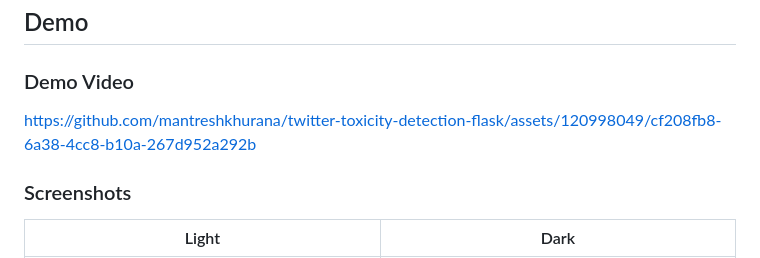
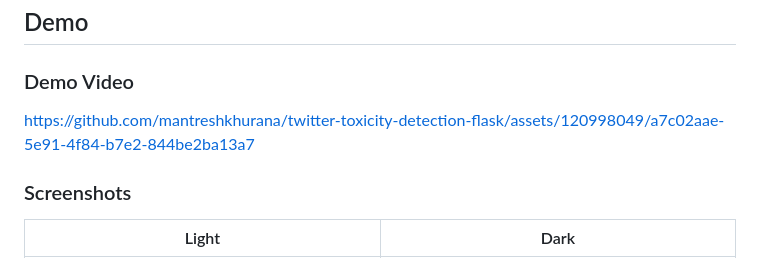
Before and after one commit to mantreshkhurana/twitter-toxicity-detection-flask, a Markdown page: README.md, the part around the change. GitHub-like rendering.

```diff
--- a/README.md
+++ b/README.md
@@ -18,7 +18,7 @@ This is a Flask web application that allows users to search for a Twitter user's
 
 ### Demo Video
 
-https://github.com/mantreshkhurana/twitter-toxicity-detection-flask/assets/120998049/cf208fb8-6a38-4cc8-b10a-267d952a292b
+https://github.com/mantreshkhurana/twitter-toxicity-detection-flask/assets/120998049/a7c02aae-5e91-4f84-b7e2-844be2ba13a7
 
 ### Screenshots
 
```
